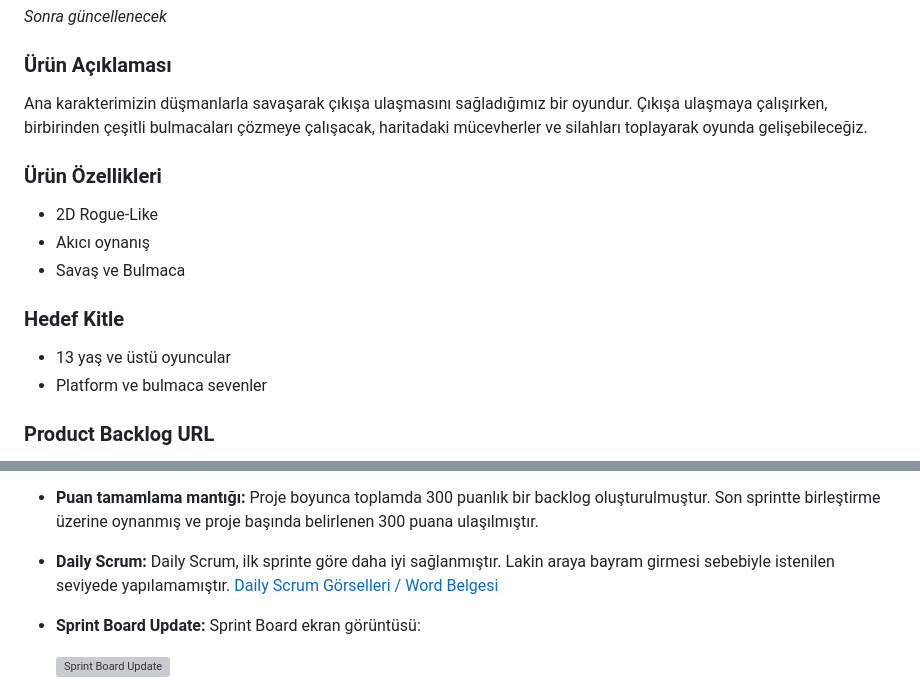
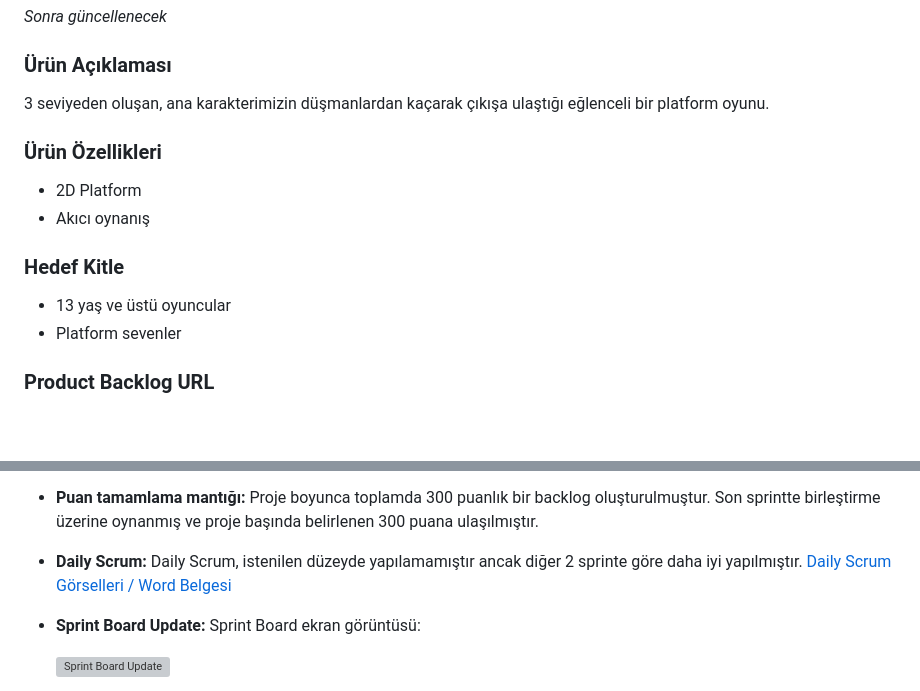
Before and after one commit to Hir0zuki/U-140, a Markdown page: README.md, 2 parts joined by grey strips. Drawn GitHub-style; blank space fills up the shorter version; grey boxes are pictures that could not be loaded.

```diff
--- a/README.md
+++ b/README.md
@@ -13,16 +13,15 @@ Oyun Uygulama Akademisi U-140 takımının projesidir.
 *Sonra güncellenecek*
 
 ### Ürün Açıklaması
-Ana karakterimizin düşmanlarla savaşarak çıkışa ulaşmasını sağladığımız bir oyundur. Çıkışa ulaşmaya çalışırken, birbirinden çeşitli bulmacaları çözmeye çalışacak, haritadaki mücevherler ve silahları toplayarak oyunda gelişebileceğiz.
+3 seviyeden oluşan, ana karakterimizin düşmanlardan kaçarak çıkışa ulaştığı eğlenceli bir platform oyunu.
 
 ### Ürün Özellikleri
-- 2D Rogue-Like
+- 2D Platform
 - Akıcı oynanış
-- Savaş ve Bulmaca
 
 ### Hedef Kitle
 - 13 yaş ve üstü oyuncular
-- Platform ve bulmaca sevenler
+- Platform sevenler
 
 ### Product Backlog URL
 - [Backlog URL/Trello](https://trello.com/invite/b/p2E43aO1/ATTI672d56e95a7fdbd88bcddd49ad387eef9F288CC8/u-140)
@@ -90,7 +89,7 @@ Ana karakterimizin düşmanlarla savaşarak çıkışa ulaşmasını sağladığ
 
 - **Puan tamamlama mantığı:** Proje boyunca toplamda 300 puanlık bir backlog oluşturulmuştur. Son sprintte birleştirme üzerine oynanmış ve proje başında belirlenen 300 puana ulaşılmıştır.
 
-- **Daily Scrum:** Daily Scrum, ilk sprinte göre daha iyi sağlanmıştır. Lakin araya bayram girmesi sebebiyle istenilen seviyede yapılamamıştır.
+- **Daily Scrum:** Daily Scrum, istenilen düzeyde yapılamamıştır ancak diğer 2 sprinte göre daha iyi yapılmıştır.
   [Daily Scrum Görselleri / Word Belgesi](https://docs.google.com/document/d/1gOh7O5DB-334A3Zfw0VXmVcULwdkgJRwGzipTLLwKZQ/edit?usp=sharing)
 
 - **Sprint Board Update:** Sprint Board ekran görüntüsü:
```
